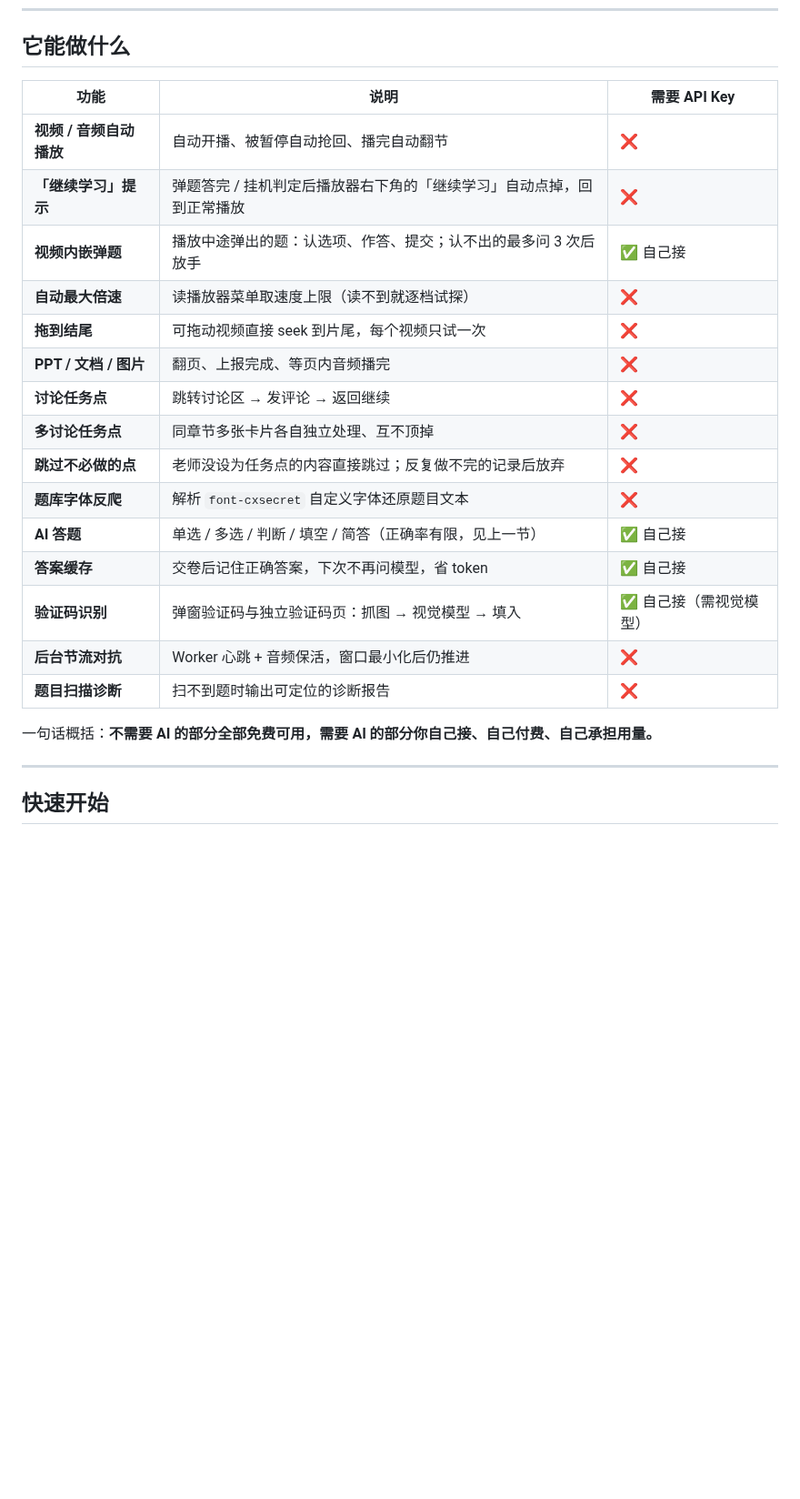
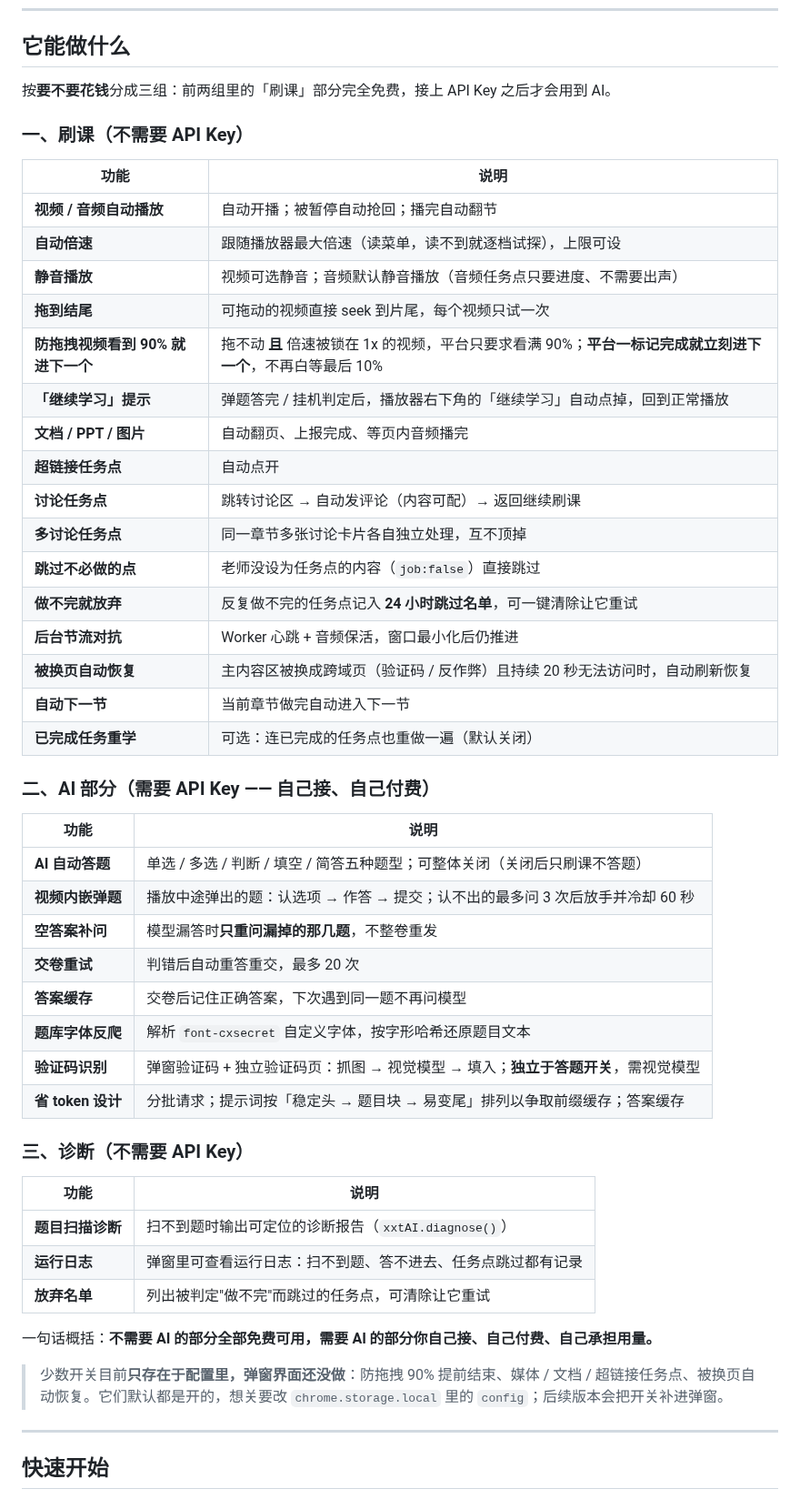
Before and after one commit to TYT0807/Omitone, a Markdown page: README.md, the part around one of its changes. Shown at 91% size. GitHub-like rendering; blank space fills up the shorter version.

Commit message:
README：重写功能清单，按"要不要花钱"分成三组

```diff
--- a/README.md
+++ b/README.md
@@ -233,25 +233,55 @@
 ---
 ## 它能做什么
 
-| 功能 | 说明 | 需要 API Key |
-| --- | --- | --- |
-| **视频 / 音频自动播放** | 自动开播、被暂停自动抢回、播完自动翻节 | ❌ |
-| **「继续学习」提示** | 弹题答完 / 挂机判定后播放器右下角的「继续学习」自动点掉，回到正常播放 | ❌ |
-| **视频内嵌弹题** | 播放中途弹出的题：认选项、作答、提交；认不出的最多问 3 次后放手 | ✅ 自己接 |
-| **自动最大倍速** | 读播放器菜单取速度上限（读不到就逐档试探） | ❌ |
-| **拖到结尾** | 可拖动视频直接 seek 到片尾，每个视频只试一次 | ❌ |
-| **PPT / 文档 / 图片** | 翻页、上报完成、等页内音频播完 | ❌ |
-| **讨论任务点** | 跳转讨论区 → 发评论 → 返回继续 | ❌ |
-| **多讨论任务点** | 同章节多张卡片各自独立处理、互不顶掉 | ❌ |
-| **跳过不必做的点** | 老师没设为任务点的内容直接跳过；反复做不完的记录后放弃 | ❌ |
-| **题库字体反爬** | 解析 `font-cxsecret` 自定义字体还原题目文本 | ❌ |
-| **AI 答题** | 单选 / 多选 / 判断 / 填空 / 简答（正确率有限，见上一节） | ✅ 自己接 |
-| **答案缓存** | 交卷后记住正确答案，下次不再问模型，省 token | ✅ 自己接 |
-| **验证码识别** | 弹窗验证码与独立验证码页：抓图 → 视觉模型 → 填入 | ✅ 自己接（需视觉模型） |
-| **后台节流对抗** | Worker 心跳 + 音频保活，窗口最小化后仍推进 | ❌ |
-| **题目扫描诊断** | 扫不到题时输出可定位的诊断报告 | ❌ |
+按**要不要花钱**分成三组：前两组里的「刷课」部分完全免费，接上 API Key 之后才会用到 AI。
+
+### 一、刷课（不需要 API Key）
+
+| 功能 | 说明 |
+| --- | --- |
+| **视频 / 音频自动播放** | 自动开播；被暂停自动抢回；播完自动翻节 |
+| **自动倍速** | 跟随播放器最大倍速（读菜单，读不到就逐档试探），上限可设 |
+| **静音播放** | 视频可选静音；音频默认静音播放（音频任务点只要进度、不需要出声） |
+| **拖到结尾** | 可拖动的视频直接 seek 到片尾，每个视频只试一次 |
+| **防拖拽视频看到 90% 就进下一个** | 拖不动 **且** 倍速被锁在 1x 的视频，平台只要求看满 90%；**平台一标记完成就立刻进下一个**，不再白等最后 10% |
+| **「继续学习」提示** | 弹题答完 / 挂机判定后，播放器右下角的「继续学习」自动点掉，回到正常播放 |
+| **文档 / PPT / 图片** | 自动翻页、上报完成、等页内音频播完 |
+| **超链接任务点** | 自动点开 |
+| **讨论任务点** | 跳转讨论区 → 自动发评论（内容可配）→ 返回继续刷课 |
+| **多讨论任务点** | 同一章节多张讨论卡片各自独立处理，互不顶掉 |
+| **跳过不必做的点** | 老师没设为任务点的内容（`job:false`）直接跳过 |
+| **做不完就放弃** | 反复做不完的任务点记入 **24 小时跳过名单**，可一键清除让它重试 |
+| **后台节流对抗** | Worker 心跳 + 音频保活，窗口最小化后仍推进 |
+| **被换页自动恢复** | 主内容区被换成跨域页（验证码 / 反作弊）且持续 20 秒无法访问时，自动刷新恢复 |
+| **自动下一节** | 当前章节做完自动进入下一节 |
+| **已完成任务重学** | 可选：连已完成的任务点也重做一遍（默认关闭） |
+
+### 二、AI 部分（需要 API Key —— 自己接、自己付费）
+
+| 功能 | 说明 |
+| --- | --- |
+| **AI 自动答题** | 单选 / 多选 / 判断 / 填空 / 简答五种题型；可整体关闭（关闭后只刷课不答题） |
+| **视频内嵌弹题** | 播放中途弹出的题：认选项 → 作答 → 提交；认不出的最多问 3 次后放手并冷却 60 秒 |
+| **空答案补问** | 模型漏答时**只重问漏掉的那几题**，不整卷重发 |
+| **交卷重试** | 判错后自动重答重交，最多 20 次 |
+| **答案缓存** | 交卷后记住正确答案，下次遇到同一题不再问模型 |
+| **题库字体反爬** | 解析 `font-cxsecret` 自定义字体，按字形哈希还原题目文本 |
+| **验证码识别** | 弹窗验证码 + 独立验证码页：抓图 → 视觉模型 → 填入；**独立于答题开关**，需视觉模型 |
+| **省 token 设计** | 分批请求；提示词按「稳定头 → 题目块 → 易变尾」排列以争取前缀缓存；答案缓存 |
+
+### 三、诊断（不需要 API Key）
+
+| 功能 | 说明 |
+| --- | --- |
+| **题目扫描诊断** | 扫不到题时输出可定位的诊断报告（`xxtAI.diagnose()`） |
+| **运行日志** | 弹窗里可查看运行日志：扫不到题、答不进去、任务点跳过都有记录 |
+| **放弃名单** | 列出被判定"做不完"而跳过的任务点，可清除让它重试 |
 
 一句话概括：**不需要 AI 的部分全部免费可用，需要 AI 的部分你自己接、自己付费、自己承担用量。**
+
+> 少数开关目前**只存在于配置里，弹窗界面还没做**：防拖拽 90% 提前结束、媒体 / 文档 /
+> 超链接任务点、被换页自动恢复。它们默认都是开的，想关要改 `chrome.storage.local`
+> 里的 `config`；后续版本会把开关补进弹窗。
 
 ---
 
```
Also changed, not shown: other parts of README.md (+1 -0 lines), HANDOVER.md (+1 -0 lines).
